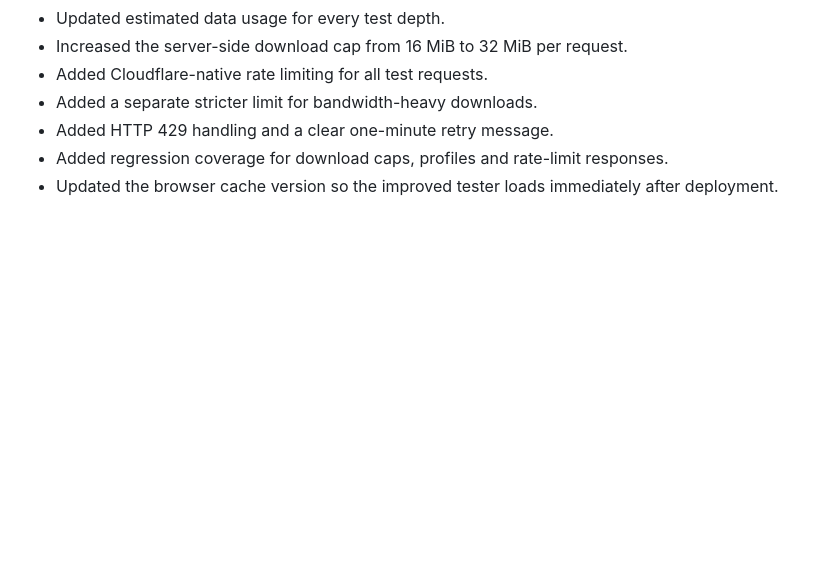
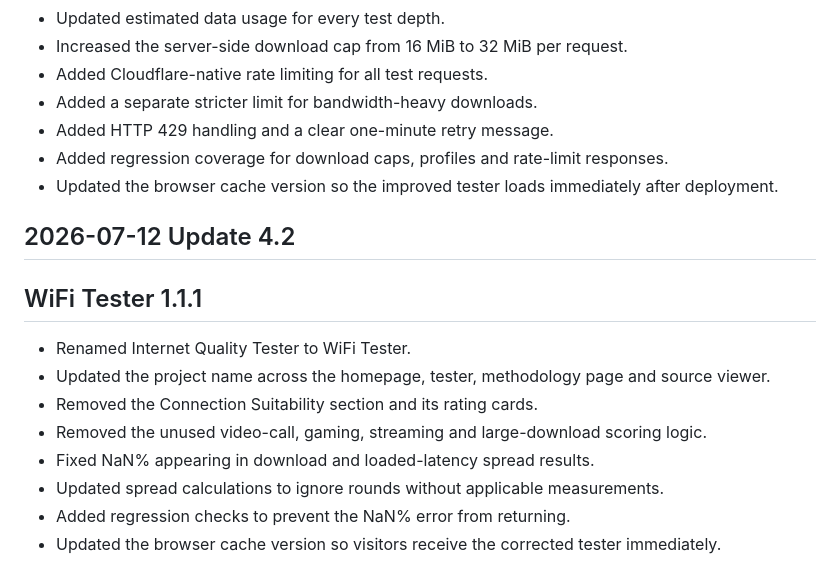
Before and after one commit to JulianBaumgardt/julianbaumgardt.com, a Markdown page: Changelog.md, the part around one of its changes. Rendered like a GitHub page; blank space fills up the shorter version.

Commit message:
Update 4.2 HotFix

```diff
--- a/Changelog.md
+++ b/Changelog.md
@@ -108,3 +108,16 @@
 - Added HTTP 429 handling and a clear one-minute retry message.
 - Added regression coverage for download caps, profiles and rate-limit responses.
 - Updated the browser cache version so the improved tester loads immediately after deployment.
+
+## 2026-07-12 Update 4.2
+
+## WiFi Tester 1.1.1
+
+- Renamed Internet Quality Tester to WiFi Tester.
+- Updated the project name across the homepage, tester, methodology page and source viewer.
+- Removed the Connection Suitability section and its rating cards.
+- Removed the unused video-call, gaming, streaming and large-download scoring logic.
+- Fixed NaN% appearing in download and loaded-latency spread results.
+- Updated spread calculations to ignore rounds without applicable measurements.
+- Added regression checks to prevent the NaN% error from returning.
+- Updated the browser cache version so visitors receive the corrected tester immediately.
```
Also changed, not shown: other parts of Changelog.md (+3 -3 lines).
